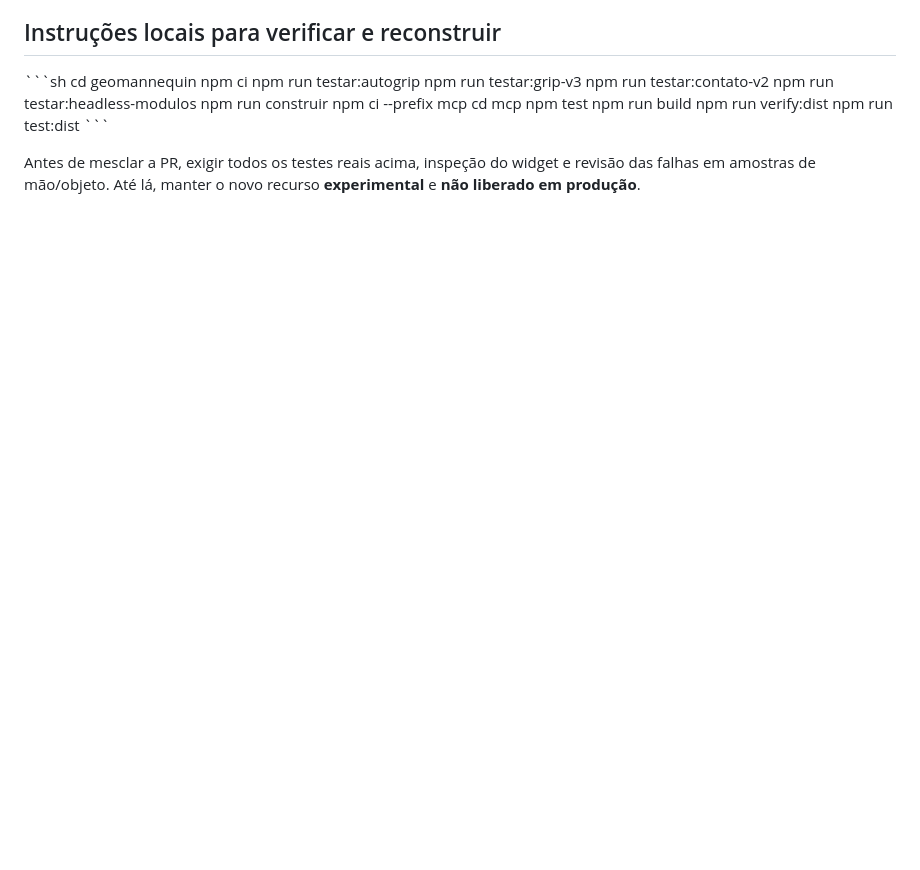
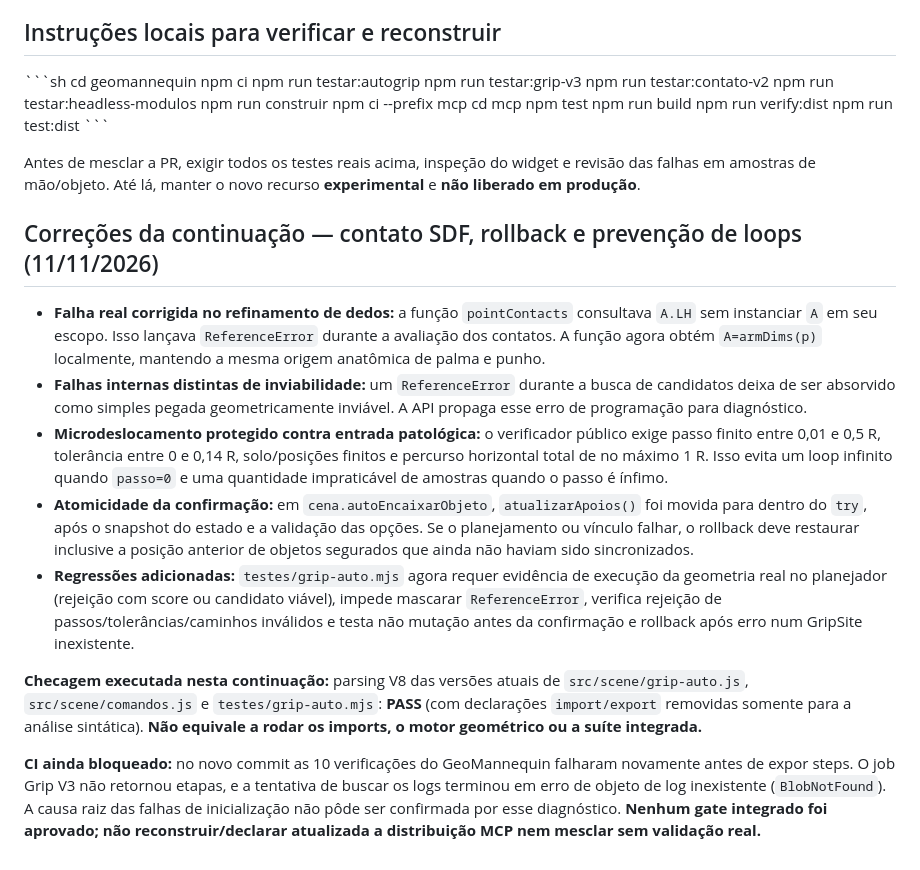
Before and after one commit to 4lexandre33/4lexandre33.github.io, a Markdown page: geomannequin/docs/auto-grip-implementacao-progressiva-20261111.md, the part around the change. Rendered like a GitHub page; blank space fills up the shorter version.

Commit message:
docs(autogrip): record SDF fix, atomic rollback, sampling guards and CI blocker

```diff
--- a/geomannequin/docs/auto-grip-implementacao-progressiva-20261111.md
+++ b/geomannequin/docs/auto-grip-implementacao-progressiva-20261111.md
@@ -120,3 +120,15 @@ npm run test:dist
 \`\`\`
 
 Antes de mesclar a PR, exigir todos os testes reais acima, inspeção do widget e revisão das falhas em amostras de mão/objeto. Até lá, manter o novo recurso **experimental** e **não liberado em produção**.
+
+## Correções da continuação — contato SDF, rollback e prevenção de loops (11/11/2026)
+
+- **Falha real corrigida no refinamento de dedos:** a função `pointContacts` consultava `A.LH` sem instanciar `A` em seu escopo. Isso lançava `ReferenceError` durante a avaliação dos contatos. A função agora obtém `A=armDims(p)` localmente, mantendo a mesma origem anatômica de palma e punho.
+- **Falhas internas distintas de inviabilidade:** um `ReferenceError` durante a busca de candidatos deixa de ser absorvido como simples pegada geometricamente inviável. A API propaga esse erro de programação para diagnóstico.
+- **Microdeslocamento protegido contra entrada patológica:** o verificador público exige passo finito entre 0,01 e 0,5 R, tolerância entre 0 e 0,14 R, solo/posições finitos e percurso horizontal total de no máximo 1 R. Isso evita um loop infinito quando `passo=0` e uma quantidade impraticável de amostras quando o passo é ínfimo.
+- **Atomicidade da confirmação:** em `cena.autoEncaixarObjeto`, `atualizarApoios()` foi movida para dentro do `try`, após o snapshot do estado e a validação das opções. Se o planejamento ou vínculo falhar, o rollback deve restaurar inclusive a posição anterior de objetos segurados que ainda não haviam sido sincronizados.
+- **Regressões adicionadas:** `testes/grip-auto.mjs` agora requer evidência de execução da geometria real no planejador (rejeição com score ou candidato viável), impede mascarar `ReferenceError`, verifica rejeição de passos/tolerâncias/caminhos inválidos e testa não mutação antes da confirmação e rollback após erro num GripSite inexistente.
+
+**Checagem executada nesta continuação:** parsing V8 das versões atuais de `src/scene/grip-auto.js`, `src/scene/comandos.js` e `testes/grip-auto.mjs`: **PASS** (com declarações `import/export` removidas somente para a análise sintática). **Não equivale a rodar os imports, o motor geométrico ou a suíte integrada.**
+
+**CI ainda bloqueado:** no novo commit as 10 verificações do GeoMannequin falharam novamente antes de expor steps. O job Grip V3 não retornou etapas, e a tentativa de buscar os logs terminou em erro de objeto de log inexistente (`BlobNotFound`). A causa raiz das falhas de inicialização não pôde ser confirmada por esse diagnóstico. **Nenhum gate integrado foi aprovado; não reconstruir/declarar atualizada a distribuição MCP nem mesclar sem validação real.**
```
